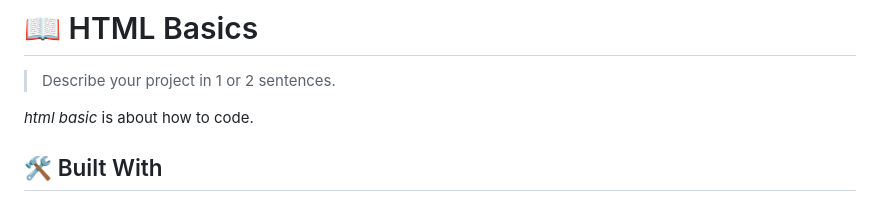
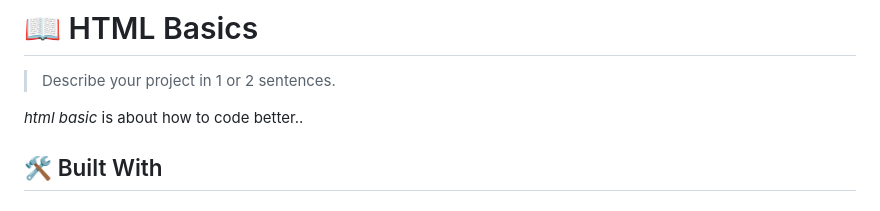
Before and after one commit to JoyTaribagshaw/Hello-Microverse-Project, a Markdown page: README.md, the part around the change. Drawn GitHub-style.

```diff
--- a/README.md
+++ b/README.md
@@ -24,7 +24,7 @@
 
 > Describe your project in 1 or 2 sentences.
 
-*html basic* is about how to code.
+*html basic* is about how to code better..
 
 ## 🛠 Built With <a name="built-with"></a>
 
```
